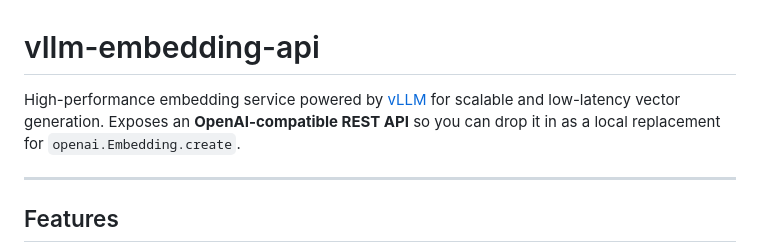
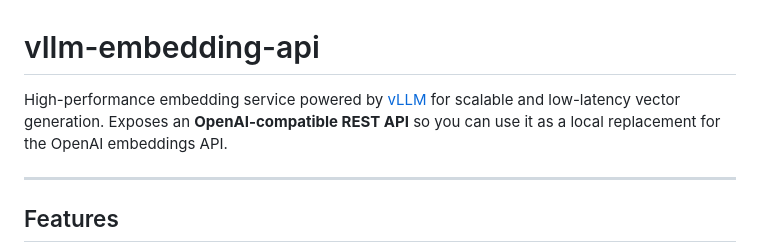
Before and after one commit to ThuanNaN/vllm-embedding-api, a Markdown page: README.md, the part around the change. Drawn GitHub-style.

Commit message:
Update README.md
Co-authored-by: Copilot <175728472+Copilot@users.noreply.github.com>

```diff
--- a/README.md
+++ b/README.md
@@ -1,6 +1,6 @@
 # vllm-embedding-api
 
-High-performance embedding service powered by [vLLM](https://github.com/vllm-project/vllm) for scalable and low-latency vector generation. Exposes an **OpenAI-compatible REST API** so you can drop it in as a local replacement for `openai.Embedding.create`.
+High-performance embedding service powered by [vLLM](https://github.com/vllm-project/vllm) for scalable and low-latency vector generation. Exposes an **OpenAI-compatible REST API** so you can use it as a local replacement for the OpenAI embeddings API.
 
 ---
 
```
